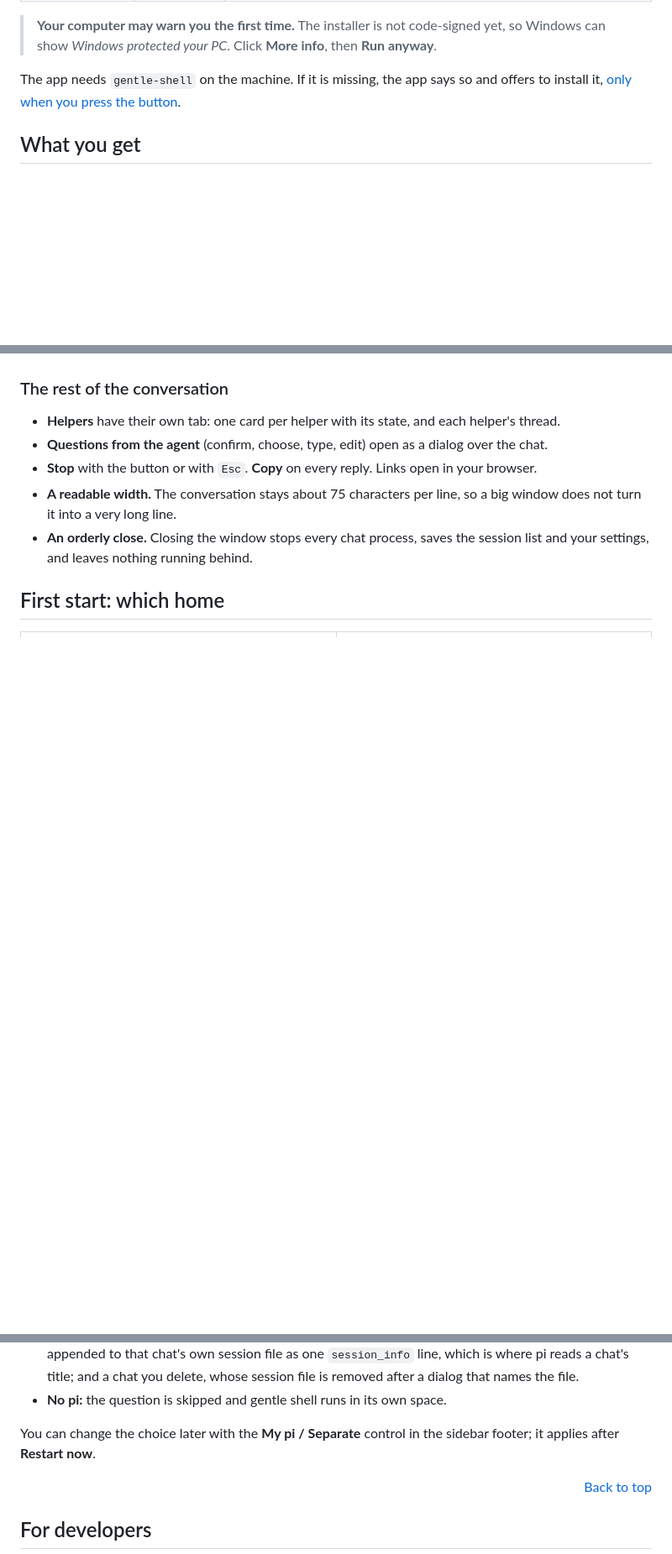
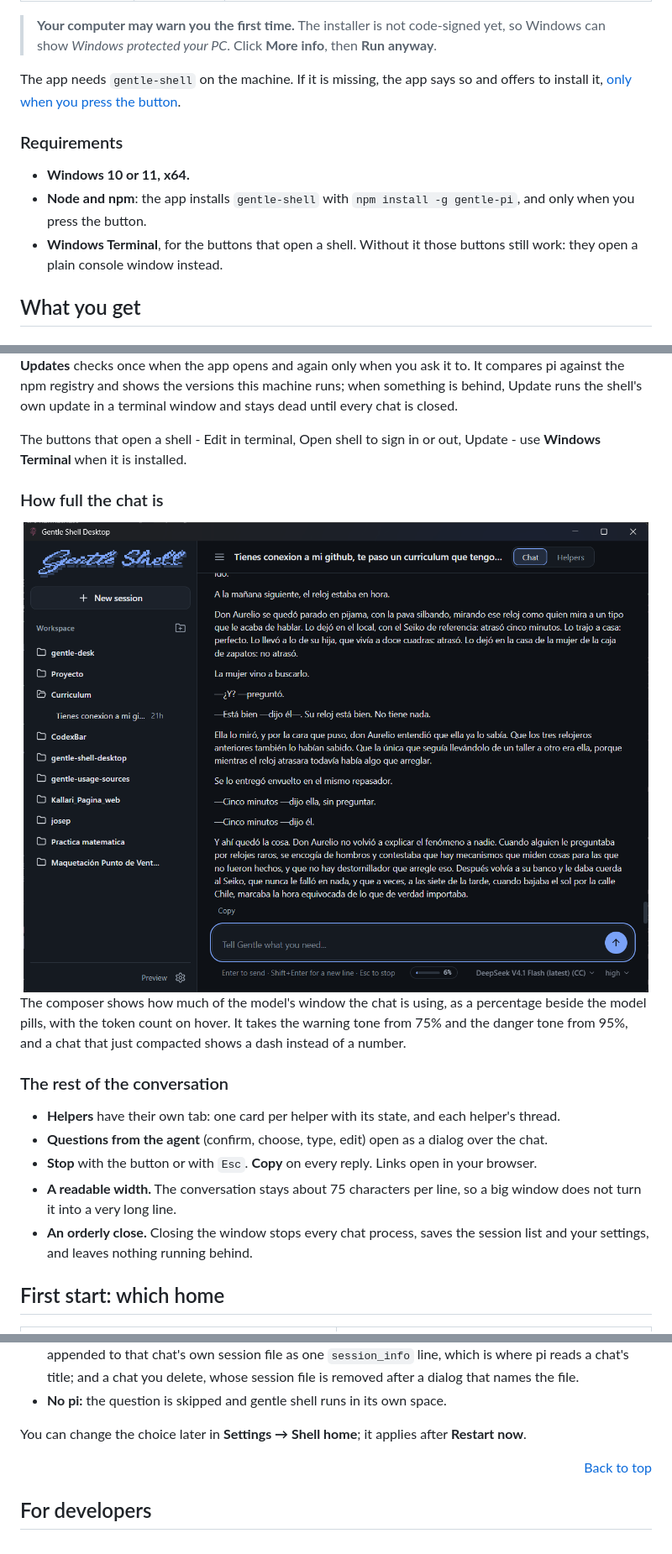
Before and after one commit to ashcroft08/gentle-desk, a Markdown page: README.md, 3 parts joined by grey strips. Shown at 84% size. Drawn GitHub-style; pictures changed too: docs/assets/screenshots/context-chip.png (added); blank space fills up the shorter version.

Commit message:
docs: the README shows 0.1.12 and what it needs (#152)
* docs: close the 0.1.12 feature record with the chain delivery and review receipts

* chore(desktop): 0.1.12

The version the release workflow checks against its tag. Three files
declare it: tauri.conf.json (the workflow's source of truth), the app
crate that names it in its package, and the web package.

* docs: 0.1.12 ships - the roadmap records it and the feature log closes

The version plan listed 0.1.12 as future work while main already carried
it; it now records the delivery (the three-PR chain, the terminal fix,
the design audit) and names the 0.1.13 candidates the session left open:
a preference for how the terminal opens, the Updates pane's empty
state, and the subscription usage panel once gentle-pi exposes it.

* chore(desktop): the lockfile follows the version bump

* docs: the README shows 0.1.12 and what it needs

Screenshots of the app as it stands (Settings' Profiles, Account and
Updates panes, and the composer's context chip), a Requirements block
that names Windows Terminal and says the shell buttons fall back to a
plain console without it, one sentence per Settings pane, and the home
choice pointed at its new place (Settings > Shell home, which 0.1.12
moved out of the sidebar footer).

```diff
--- a/README.md
+++ b/README.md
@@ -50,6 +50,12 @@ It does not reimplement the agent: it starts `gentle-shell --mode rpc` for each
 
 The app needs `gentle-shell` on the machine. If it is missing, the app says so and offers to install it, [only when you press the button](#first-start-which-home).
 
+### Requirements
+
+- **Windows 10 or 11, x64.**
+- **Node and npm**: the app installs `gentle-shell` with `npm install -g gentle-pi`, and only when you press the button.
+- **Windows Terminal**, for the buttons that open a shell. Without it those buttons still work: they open a plain console window instead.
+
 ## What you get
 
 ### Your workspaces and your chats, in one tree
@@ -69,3 +90,12 @@ Drag saved image files (png, jpg, jpeg, webp, gif; up to 8 and 64 MB per message
+**Updates** checks once when the app opens and again only when you ask it to. It compares pi against the npm registry and shows the versions this machine runs; when something is behind, Update runs the shell's own update in a terminal window and stays dead until every chat is closed.
+
+The buttons that open a shell - Edit in terminal, Open shell to sign in or out, Update - use **Windows Terminal** when it is installed.
+
+### How full the chat is
+
+<img width="100%" src="docs/assets/screenshots/context-chip.png" alt="A chat open with the workspace tree on the left and the conversation on the right, the composer at the bottom: the message box, the keys hint, and a context chip reading 6% beside the model DeepSeek V4.1 Flash (latest) and the thinking level high">
+
+The composer shows how much of the model's window the chat is using, as a percentage beside the model pills, with the token count on hover. It takes the warning tone from 75% and the danger tone from 95%, and a chat that just compacted shows a dash instead of a number.
 
 ### The rest of the conversation
 
@@ -90,7 +120,7 @@ At the first start the app looks, for existence only and never at the contents,
 - **pi found, nothing chosen yet and `gentle-shell` resolved:** a welcome screen asks whether to use your pi ("Use my pi setup", `--link`) or keep gentle shell separate (`--isolated`, `~/.gentle-shell/agent`). While the launcher is missing the install screen is what you see, and the question comes once it resolves. The app saves the answer and starts again so it applies at once. The app never touches your pi files, with two exceptions, both from a chat row's own menu: the name you give a chat on rename, appended to that chat's own session file as one `session_info` line, which is where pi reads a chat's title; and a chat you delete, whose session file is removed after a dialog that names the file.
 - **No pi:** the question is skipped and gentle shell runs in its own space.
 
-You can change the choice later with the **My pi / Separate** control in the sidebar footer; it applies after **Restart now**.
+You can change the choice later in **Settings → Shell home**; it applies after **Restart now**.
 
 <p align="right"><a href="#top">Back to top</a></p>
 
```
Also changed, not shown: other parts of README.md (+15 -0 lines), docs/assets/screenshots/settings-account.png (added), docs/assets/screenshots/settings-profiles.png (added), docs/assets/screenshots/settings-updates.png (added).
